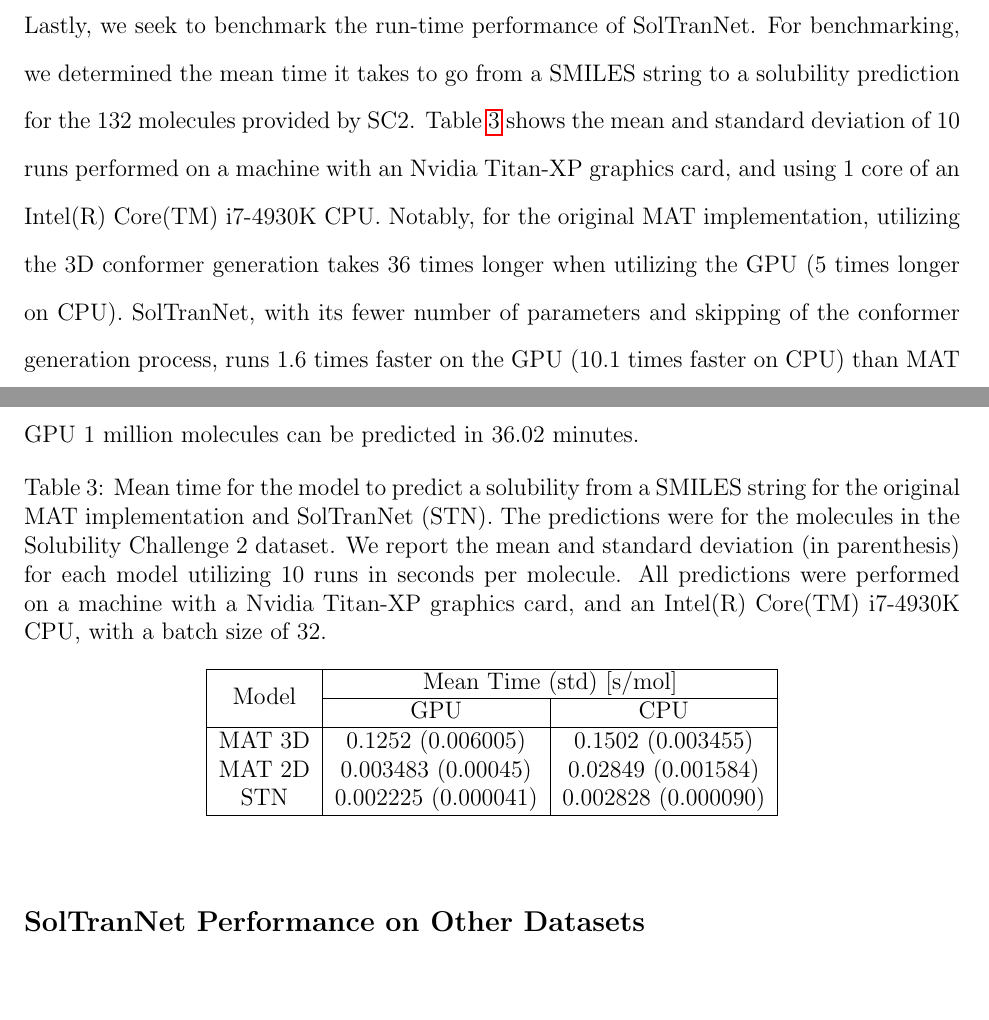
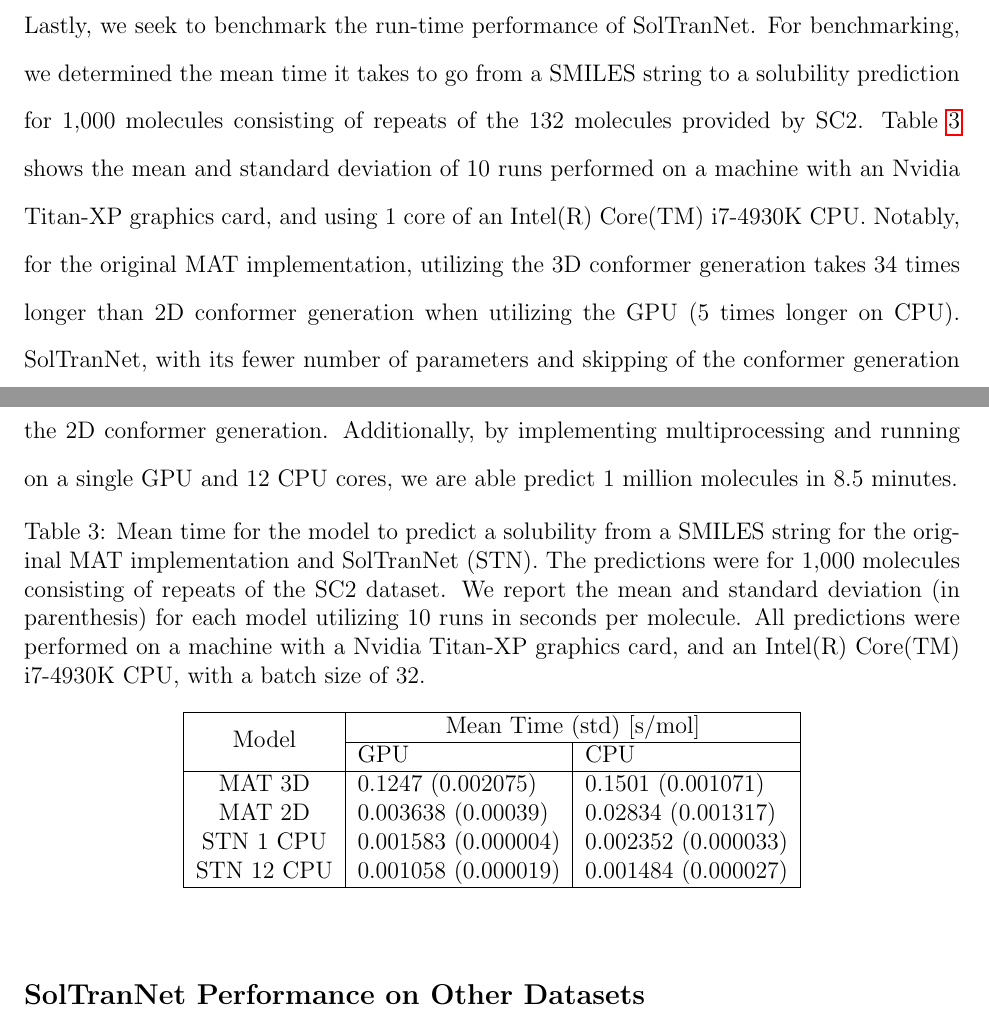
Before and after one commit to francoep/SolTranNet_paper, a LaTeX paper (main.tex): two parts of pages 12 and 13 of 20, joined at a grey line, cut so that both start at the same text, the shorter picture padded with empty space. Compiled offline with pdfLaTeX.

Commit message:
Updates from Overleaf

```diff
--- a/main.tex
+++ b/main.tex
@@ -317,30 +317,28 @@ Since these ``Other" typed atoms are potentially encountered in a drug discovery
 \subsection{Run-time Performance}
 
 Lastly, we seek to benchmark the run-time performance of SolTranNet.
-For benchmarking, we determined the mean time it takes to go from a SMILES string to a solubility prediction for the 132 molecules provided by SC2.
+For benchmarking, we determined the mean time it takes to go from a SMILES string to a solubility prediction for 1,000 molecules consisting of repeats of the 132 molecules provided by SC2.
 Table~\ref{tab:timings} shows the mean and standard deviation of 10 runs performed on a machine with an Nvidia Titan-XP graphics card, and using 1 core of an Intel(R) Core(TM) i7-4930K CPU.
-Notably, for the original MAT implementation, utilizing the 3D conformer generation takes 36 times longer when utilizing the GPU (5 times longer on CPU).
-SolTranNet, with its fewer number of parameters and skipping of the conformer generation process, runs 1.6 times faster on the GPU (10.1 times faster on CPU) than MAT utilizing the 2D conformer generation.
-With our 2D implementation and running on a single GPU 1 million molecules can be predicted in 36.02 minutes.
-
-%This is for the version that is still calculating the distance matrix, even though it all gets 0'd out.
-%I'm working on adding a row for the deployed version which skips this calculation entirely
-%It's still being coded, and then we need to train it and verify performance.
+Notably, for the original MAT implementation, utilizing the 3D conformer generation takes 34 times longer than 2D conformer generation when utilizing the GPU (5 times longer on CPU).
+SolTranNet, with its fewer number of parameters and skipping of the conformer generation process, runs 2.3 times faster on the GPU (12.0 times faster on CPU) than MAT utilizing the 2D conformer generation.
+Additionally, by implementing multiprocessing and running on a single GPU and 12 CPU cores, we are able predict 1 million molecules in 8.5 minutes.
+%With our 2D implementation and running on a single GPU, and 12 CPU cores 1 million molecules can be predicted in 8.5 minutes.
 
 \begin{table}
     %\centering
-    \begin{tabular}{|c|c|c|}
+    \begin{tabular}{|c|l|l|}
         \hline
         \multirow{2}{*}{Model}    & \multicolumn{2}{c|}{Mean Time (std) [s/mol]} \\
         \cline{2-3}
           &  GPU & CPU \\
          \hline
-         MAT 3D & 0.1252 (0.006005) & 0.1502 (0.003455) \\
-         MAT 2D & 0.003483 (0.00045) & 0.02849 (0.001584) \\
-         STN & 0.002225 (0.000041) & 0.002828 (0.000090)\\
+         MAT 3D & 0.1247 (0.002075) & 0.1501 (0.001071) \\
+         MAT 2D & 0.003638 (0.00039) & 0.02834 (0.001317) \\
+         STN 1 CPU & 0.001583 (0.000004) & 0.002352 (0.000033)\\
+         STN 12 CPU & 0.001058 (0.000019) & 0.001484 (0.000027)\\
          \hline
     \end{tabular}
-    \caption{Mean time for the model to predict a solubility from a SMILES string for the original MAT implementation and SolTranNet (STN). The predictions were for the molecules in the Solubility Challenge 2 dataset. We report the mean and standard deviation (in parenthesis) for each model utilizing 10 runs in seconds per molecule. All predictions were performed on a machine with a Nvidia Titan-XP graphics card, and an Intel(R) Core(TM) i7-4930K CPU, with a batch size of 32.}
+    \caption{Mean time for the model to predict a solubility from a SMILES string for the original MAT implementation and SolTranNet (STN). The predictions were for 1,000 molecules consisting of repeats of the SC2 dataset. We report the mean and standard deviation (in parenthesis) for each model utilizing 10 runs in seconds per molecule. All predictions were performed on a machine with a Nvidia Titan-XP graphics card, and an Intel(R) Core(TM) i7-4930K CPU, with a batch size of 32.}
     \label{tab:timings}
 \end{table}
 
```
Also changed, not shown: main.tex (12 more changed lines).
